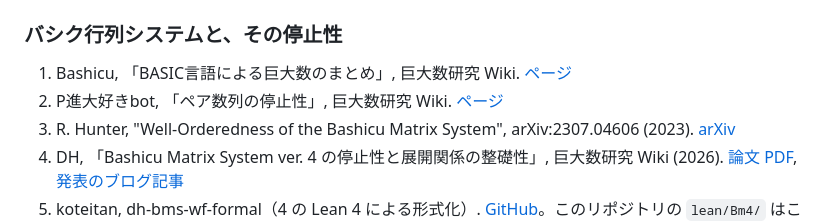
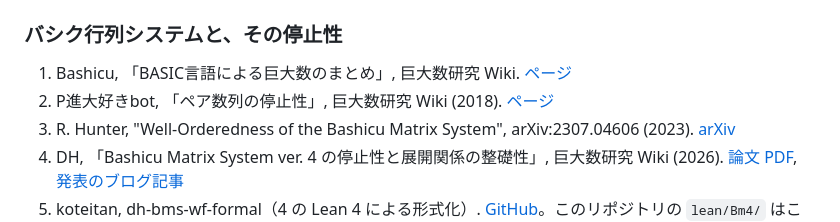
Before and after one commit to koteitan/bms-elem-pattern, a Markdown page: README.md, the part around the change. Rendered like a GitHub page.

Commit message:
README.md: P進大好きbot「ペア数列の停止性」に年 (2018) を追加
Co-Authored-By: Claude Opus 5 (1M context) <noreply@anthropic.com>
Claude-Session: https://claude.ai/code/session_0138GpgUTxgrKooszMViTa66

```diff
--- a/README.md
+++ b/README.md
@@ -13,7 +13,7 @@ R3（Σ₃ まで）を使って、トリオ数列システムにも広げた。
 ### バシク行列システムと、その停止性
 
 1. Bashicu, 「BASIC言語による巨大数のまとめ」, 巨大数研究 Wiki. [ページ](https://googology.fandom.com/ja/wiki/%E3%83%A6%E3%83%BC%E3%82%B6%E3%83%BC%E3%83%96%E3%83%AD%E3%82%B0%3ABashicuHyudora/BASIC%E8%A8%80%E8%AA%9E%E3%81%AB%E3%82%88%E3%82%8B%E5%B7%A8%E5%A4%A7%E6%95%B0%E3%81%AE%E3%81%BE%E3%81%A8%E3%82%81#%E3%83%90%E3%82%B7%E3%82%AF%E8%A1%8C%E5%88%97%E6%95%B0%28Bashicu_matrix_number%29)
-2. P進大好きbot, 「ペア数列の停止性」, 巨大数研究 Wiki. [ページ](https://googology.fandom.com/ja/wiki/%E3%83%A6%E3%83%BC%E3%82%B6%E3%83%BC%E3%83%96%E3%83%AD%E3%82%B0%3AP%E9%80%B2%E5%A4%A7%E5%A5%BD%E3%81%8Dbot/%E3%83%9A%E3%82%A2%E6%95%B0%E5%88%97%E3%81%AE%E5%81%9C%E6%AD%A2%E6%80%A7)
+2. P進大好きbot, 「ペア数列の停止性」, 巨大数研究 Wiki (2018). [ページ](https://googology.fandom.com/ja/wiki/%E3%83%A6%E3%83%BC%E3%82%B6%E3%83%BC%E3%83%96%E3%83%AD%E3%82%B0%3AP%E9%80%B2%E5%A4%A7%E5%A5%BD%E3%81%8Dbot/%E3%83%9A%E3%82%A2%E6%95%B0%E5%88%97%E3%81%AE%E5%81%9C%E6%AD%A2%E6%80%A7)
 3. R. Hunter, "Well-Orderedness of the Bashicu Matrix System", arXiv:2307.04606 (2023). [arXiv](https://arxiv.org/abs/2307.04606)
 4. DH, 「Bashicu Matrix System ver. 4 の停止性と展開関係の整礎性」, 巨大数研究 Wiki (2026). [論文 PDF](https://googology.fandom.com/ja/wiki/%E3%83%95%E3%82%A1%E3%82%A4%E3%83%AB%3ABM4%28%E4%BD%9C%E6%88%90%E8%80%85%E6%83%85%E5%A0%B1%E4%BB%98%E3%81%8D%29.pdf), [発表のブログ記事](https://googology.fandom.com/ja/wiki/%E3%83%A6%E3%83%BC%E3%82%B6%E3%83%BC%E3%83%96%E3%83%AD%E3%82%B0%3ADeltaEta22223/BM4%E3%81%AE%E5%81%9C%E6%AD%A2%E6%80%A7%E8%A8%BC%E6%98%8E)
 5. koteitan, dh-bms-wf-formal（4 の Lean 4 による形式化）. [GitHub](https://github.com/koteitan/dh-bms-wf-formal)。このリポジトリの `lean/Bm4/` はここからコピーした。
```
